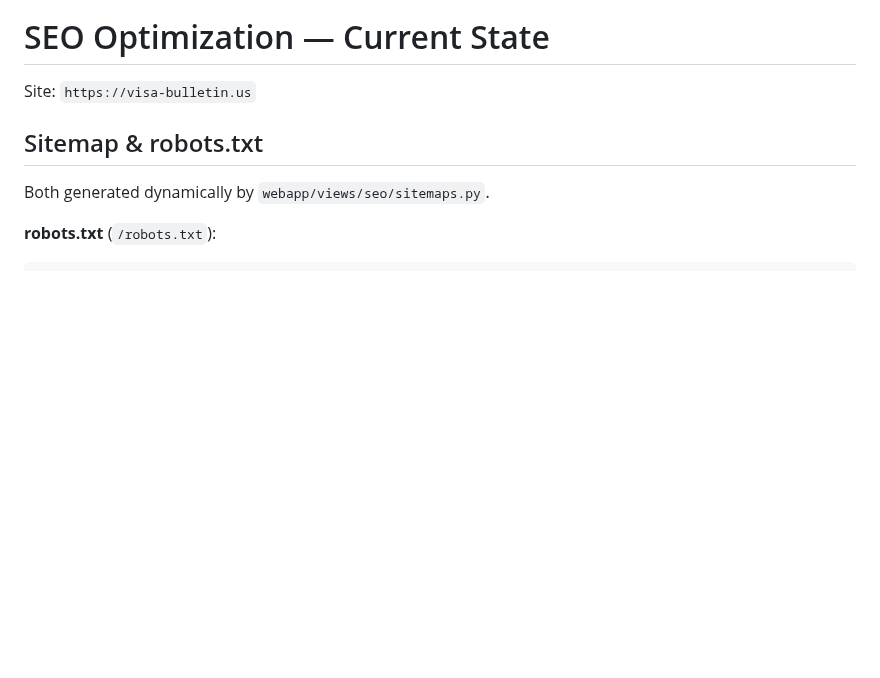
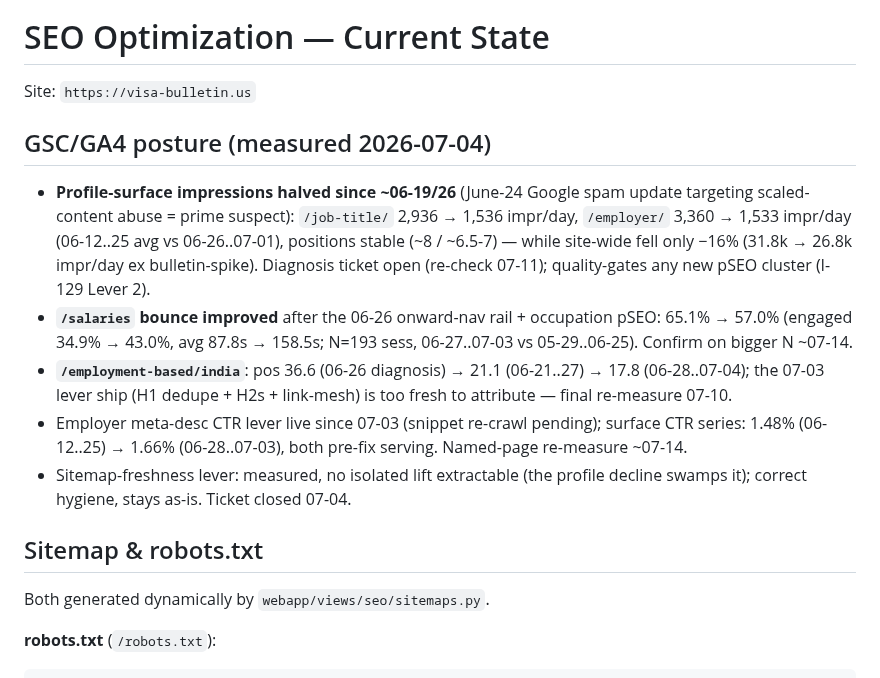
Before and after one commit to vyakunin/visa_bulletin, a Markdown page: docs/seo/SEO_OPTIMIZATION.md, the part around the change. GitHub-like rendering; blank space fills up the shorter version.

Commit message:
docs(seo): 2026-07-04 measurement posture — /salaries bounce -8pt, India pos 17.8, profile-surface impressions halved (spam-update suspect)
Co-Authored-By: Claude Fable 5 <noreply@anthropic.com>

```diff
--- a/docs/seo/SEO_OPTIMIZATION.md
+++ b/docs/seo/SEO_OPTIMIZATION.md
@@ -1,6 +1,26 @@
 # SEO Optimization — Current State
 
 Site: `https://visa-bulletin.us`
+
+## GSC/GA4 posture (measured 2026-07-04)
+
+- **Profile-surface impressions halved since ~06-19/26** (June-24 Google spam
+  update targeting scaled-content abuse = prime suspect): `/job-title/` 2,936 →
+  1,536 impr/day, `/employer/` 3,360 → 1,533 impr/day (06-12..25 avg vs
+  06-26..07-01), positions stable (~8 / ~6.5-7) — while site-wide fell only
+  −16% (31.8k → 26.8k impr/day ex bulletin-spike). Diagnosis ticket open
+  (re-check 07-11); quality-gates any new pSEO cluster (I-129 Lever 2).
+- **`/salaries` bounce improved** after the 06-26 onward-nav rail + occupation
+  pSEO: 65.1% → 57.0% (engaged 34.9% → 43.0%, avg 87.8s → 158.5s; N=193 sess,
+  06-27..07-03 vs 05-29..06-25). Confirm on bigger N ~07-14.
+- **`/employment-based/india`**: pos 36.6 (06-26 diagnosis) → 21.1 (06-21..27) →
+  17.8 (06-28..07-04); the 07-03 lever ship (H1 dedupe + H2s + link-mesh) is
+  too fresh to attribute — final re-measure 07-10.
+- Employer meta-desc CTR lever live since 07-03 (snippet re-crawl pending);
+  surface CTR series: 1.48% (06-12..25) → 1.66% (06-28..07-03), both pre-fix
+  serving. Named-page re-measure ~07-14.
+- Sitemap-freshness lever: measured, no isolated lift extractable (the profile
+  decline swamps it); correct hygiene, stays as-is. Ticket closed 07-04.
 
 ## Sitemap & robots.txt
 
```
